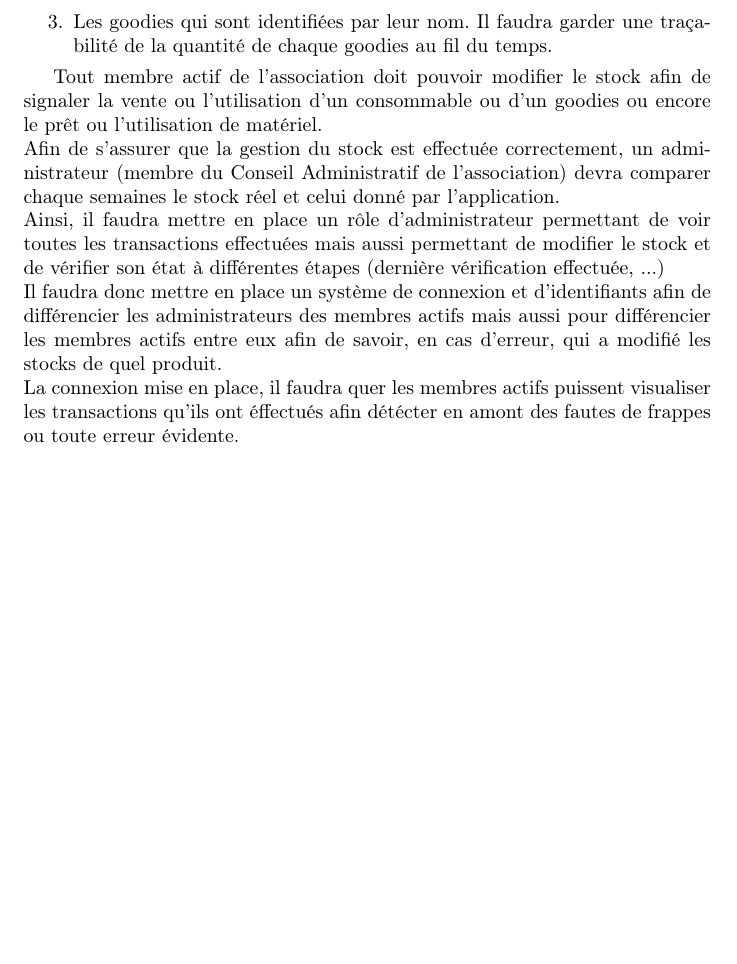
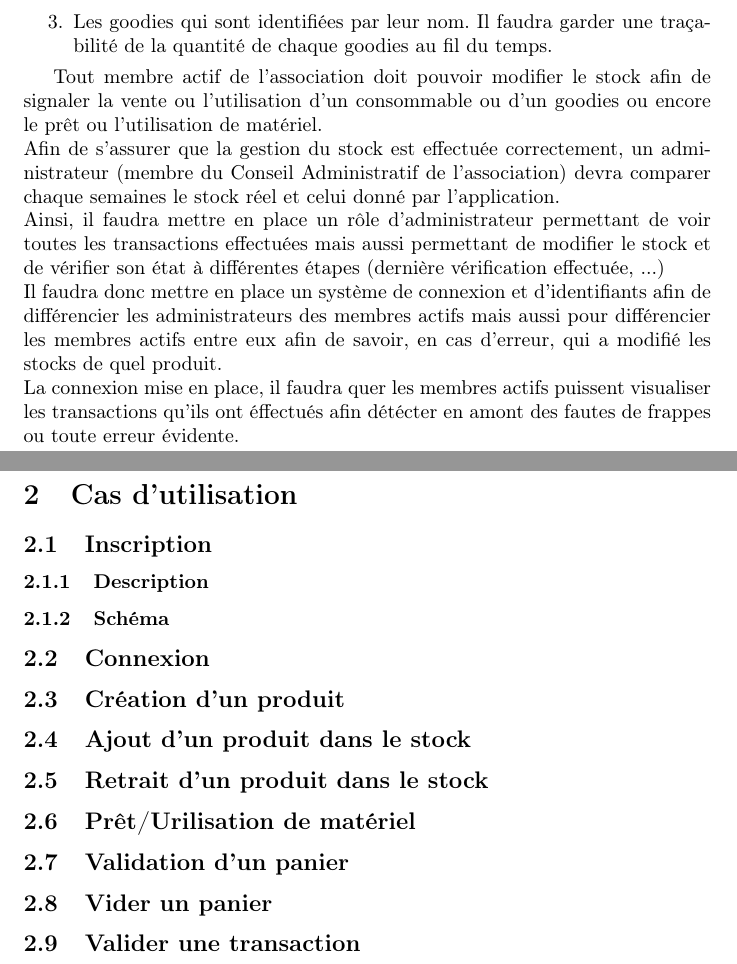
Before and after one commit to Menerin2/Application-Phi-Sciences, a LaTeX document (cachier des charges/cahier_des_charges.tex): part of page 2 of 2 before the commit and two parts of pages 2 and 3 of 3 after it, the two joined at a grey line, cut so that both start at the same text, the shorter picture padded with empty space. Compiled offline with pdfLaTeX.

Commit message:
Ajout maquette panier + ajout cas d'utilisation cahier des charges

```diff
--- a/cachier des charges/cahier_des_charges.tex
+++ b/cachier des charges/cahier_des_charges.tex
@@ -14,6 +14,7 @@
     linkcolor=black,
     urlcolor=black
 }
+\setcounter{tocdepth}{2}
 
 \title{Cahier des charges :\\Application de gestion de stock}
 \author{LOI Léo}
@@ -44,4 +45,18 @@
   Il faudra donc mettre en place un système de connexion et d’identifiants afin de différencier les administrateurs des membres actifs mais aussi pour différencier les membres actifs entre eux afin de savoir, en cas d'erreur, qui a modifié les stocks de quel produit. \newline
   La connexion mise en place, il faudra quer les membres actifs puissent visualiser les transactions qu'ils ont éffectués afin détécter en amont des fautes de frappes ou toute erreur évidente.
 
+\section{Cas d'utilisation }
+  \subsection{Inscription}
+    \subsubsection{Description}
+    \subsubsection{Schéma}
+  \subsection{Connexion}
+  \subsection{Création d'un produit}
+  \subsection{Ajout d'un produit dans le stock}
+  \subsection{Retrait d'un produit dans le stock}
+  \subsection{Prêt/Urilisation de matériel}
+  \subsection{Validation d'un panier}
+  \subsection{Vider un panier}
+  \subsection{Valider une transaction}
+
+
 \end{document}
```
Also changed, not shown: cachier des charges/Maquette_appli/panier.png (added), cachier des charges/cahier_des_charges.pdf.
